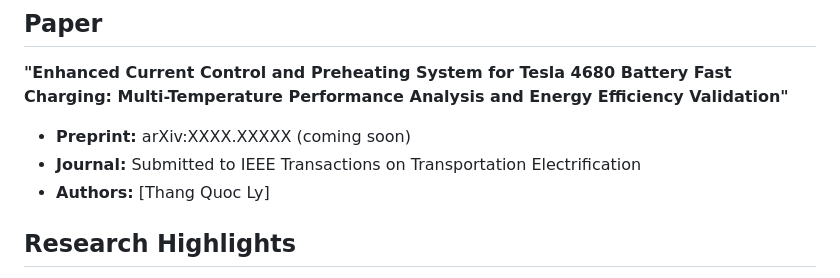
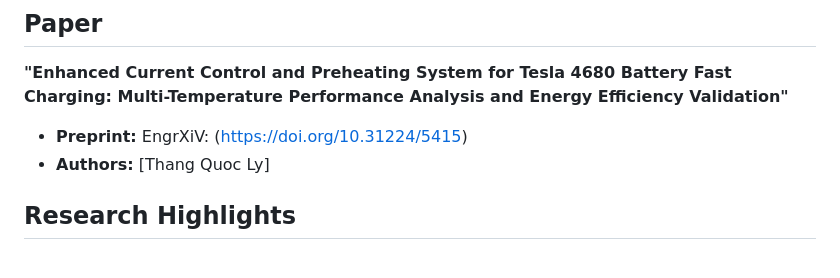
Before and after one commit to thangly15/Tesla-4680-Fast-Charging, a Markdown page: README.md, the part around the change printed below. Drawn GitHub-style.

```diff
--- a/README.md
+++ b/README.md
@@ -16,8 +18,7 @@ This repository contains the simulation code and results for our research on enh
 
 **"Enhanced Current Control and Preheating System for Tesla 4680 Battery Fast Charging: Multi-Temperature Performance Analysis and Energy Efficiency Validation"**
 
-- **Preprint:** arXiv:XXXX.XXXXX (coming soon)
-- **Journal:** Submitted to IEEE Transactions on Transportation Electrification
+- **Preprint:** EngrXiV: (https://doi.org/10.31224/5415)
 - **Authors:** [Thang Quoc Ly]
 
 ## Research Highlights
```
Also changed, not shown: other parts of README.md (+2 -0 lines).
